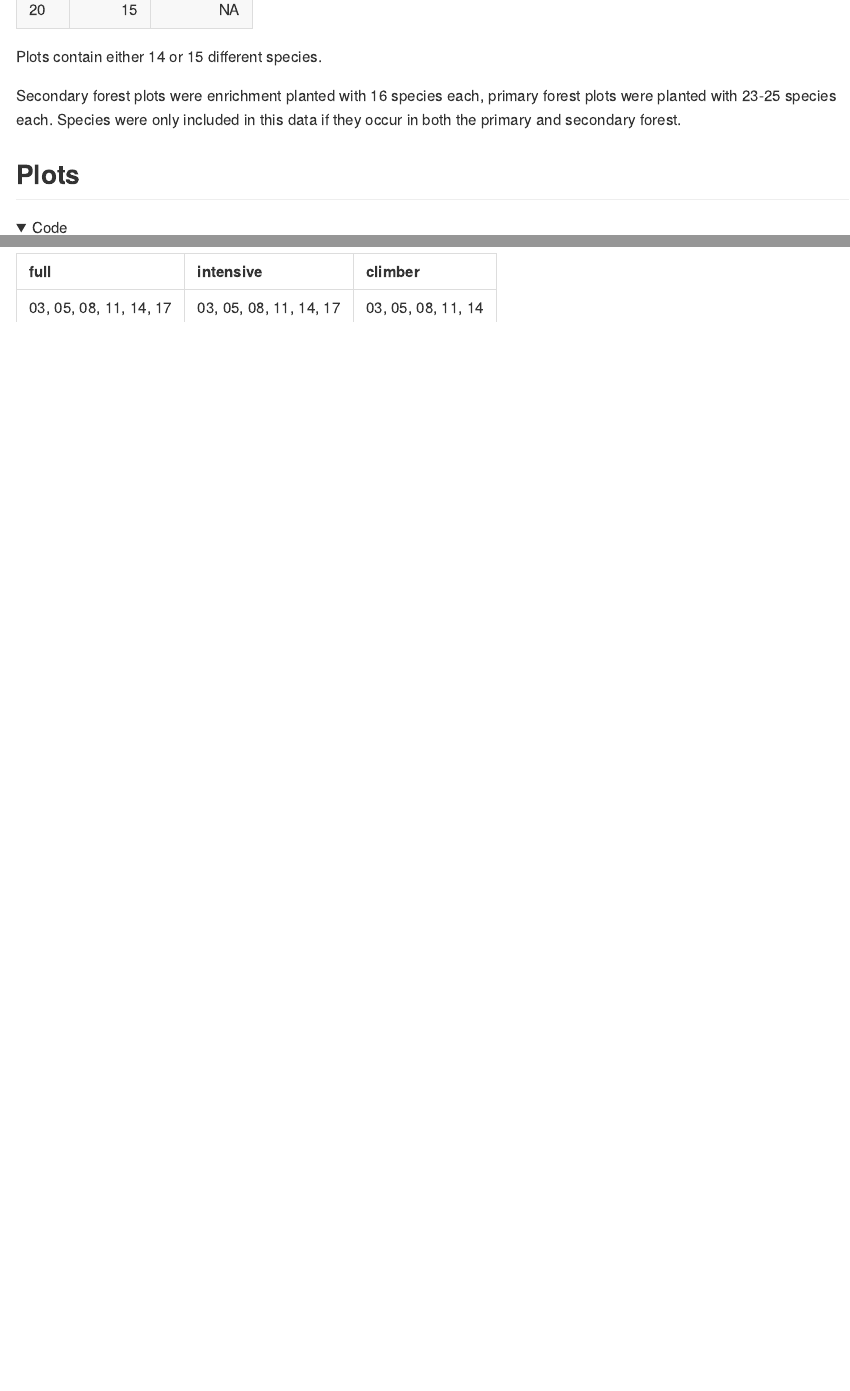
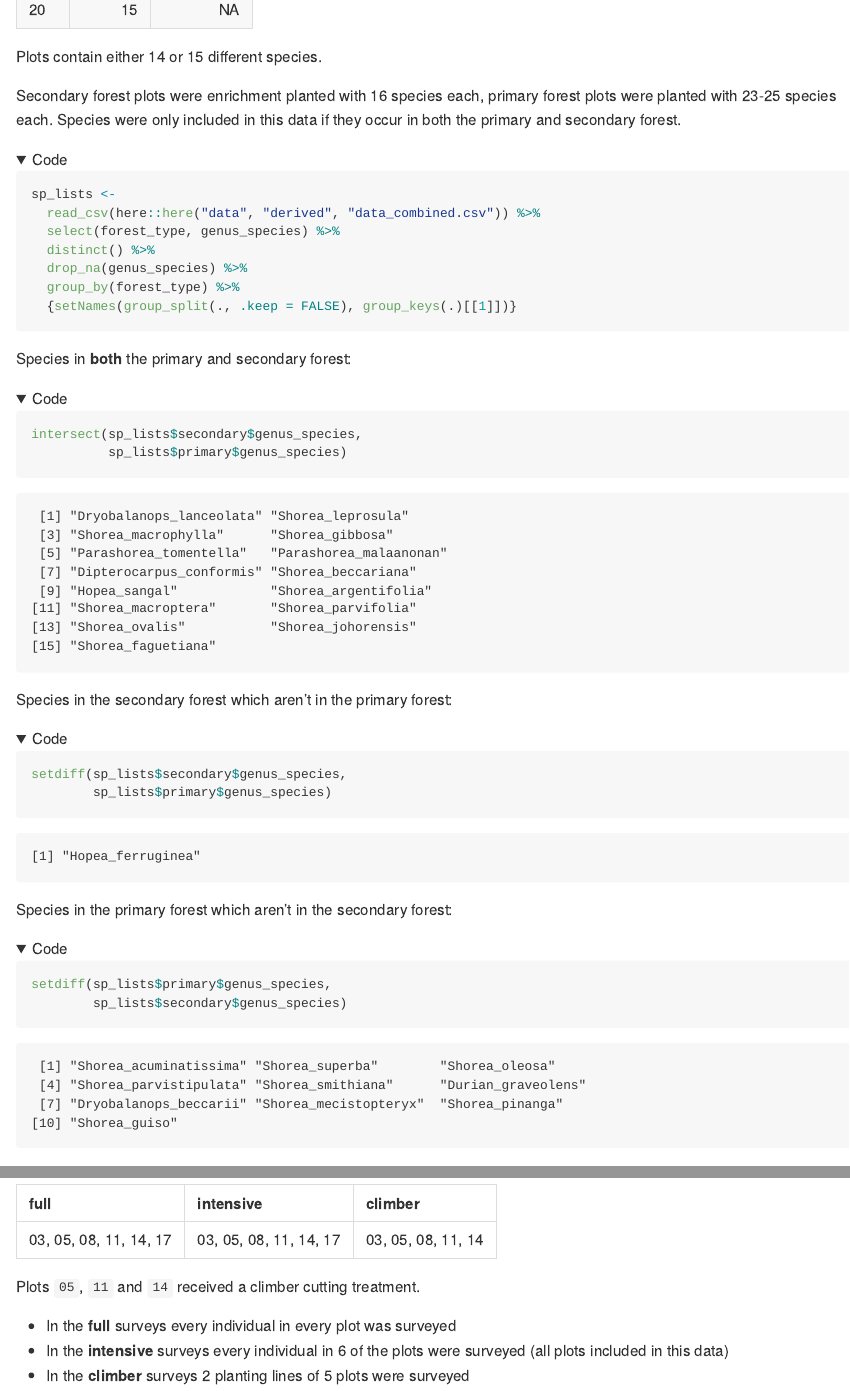
Before and after one commit to ee-jackson/danum-gaps, a Quarto document (code/notebooks/2024-09-30_describe-data.qmd): the page in a window 1100 px wide, from 3610 px down, and a second part further down, joined at a grey line. The pictures show the output file code/notebooks/2024-09-30_describe-data.md that the author committed with the source, drawn offline in the style of GitHub; folded parts are opened.

Commit message:
add sp list for each forest type

````diff
--- a/code/notebooks/2024-09-30_describe-data.qmd
+++ b/code/notebooks/2024-09-30_describe-data.qmd
@@ -109,6 +110,37 @@ Secondary forest plots were enrichment planted with 16 species each,
 primary forest plots were planted with 23-25 species each.
 Species were only included in this data if they occur in both the primary and secondary forest.
 
+```{r}
+sp_lists <-
+  read_csv(here::here("data", "derived", "data_combined.csv")) %>%
+  select(forest_type, genus_species) %>%
+  distinct() %>%
+  drop_na(genus_species) %>%
+  group_by(forest_type) %>%
+  {setNames(group_split(., .keep = FALSE), group_keys(.)[[1]])}
+```
+
+Species in **both** the primary and secondary forest:
+
+```{r}
+intersect(sp_lists$secondary$genus_species,
+          sp_lists$primary$genus_species)
+```
+
+Species in the secondary forest which aren't in the primary forest:
+
+```{r}
+setdiff(sp_lists$secondary$genus_species,
+        sp_lists$primary$genus_species)
+```
+
+Species in the primary forest which aren't in the secondary forest:
+
+```{r}
+setdiff(sp_lists$primary$genus_species,
+        sp_lists$secondary$genus_species)
+```
+
 ## Plots
 
 ```{r}
@@ -236,3 +276,9 @@ data %>%
   pivot_wider(names_from = census_type, values_from = plot) %>%
   knitr::kable()
 ```
+
+Plots `05`, `11` and `14` received a climber cutting treatment.
+
+- In the **full** surveys every individual in every plot was surveyed
+- In the **intensive** surveys every individual in 6 of the plots were surveyed (all plots included in this data)
+- In the **climber** surveys 2 planting lines of 5 plots were surveyed
````
Also changed, not shown: code/notebooks/2024-09-30_describe-data.md, code/notebooks/figures/2024-09-30_describe-data/unnamed-chunk-12-1.png (renamed from code/notebooks/figures/2024-09-30_describe-data/unnamed-chunk-8-1.png), code/notebooks/figures/2024-09-30_describe-data/unnamed-chunk-14-1.png (renamed from code/notebooks/figures/2024-09-30_describe-data/unnamed-chunk-10-1.png), code/notebooks/figures/2024-09-30_describe-data/unnamed-chunk-15-1.png (renamed from code/notebooks/figures/2024-09-30_describe-data/unnamed-chunk-11-1.png), code/notebooks/2024-09-30_describe-data.qmd (21 more changed lines).
